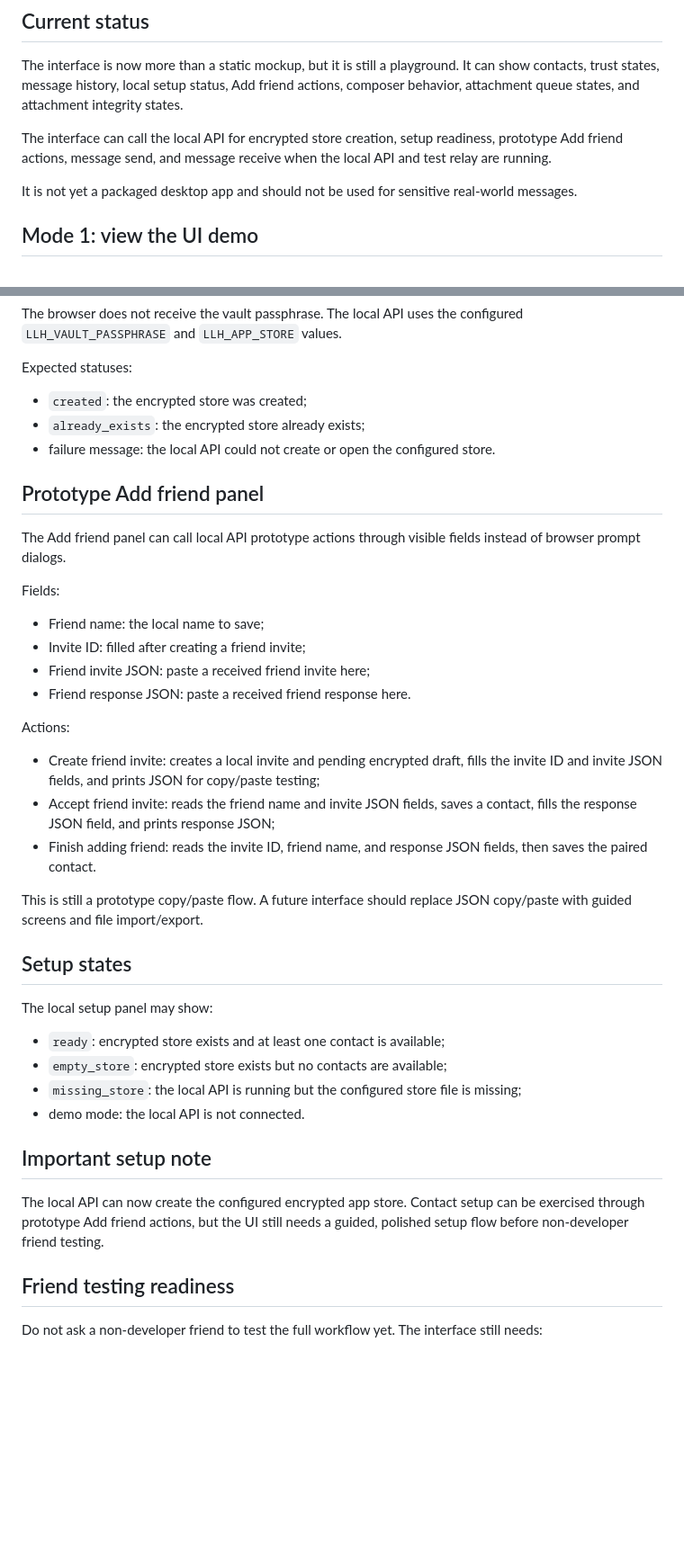
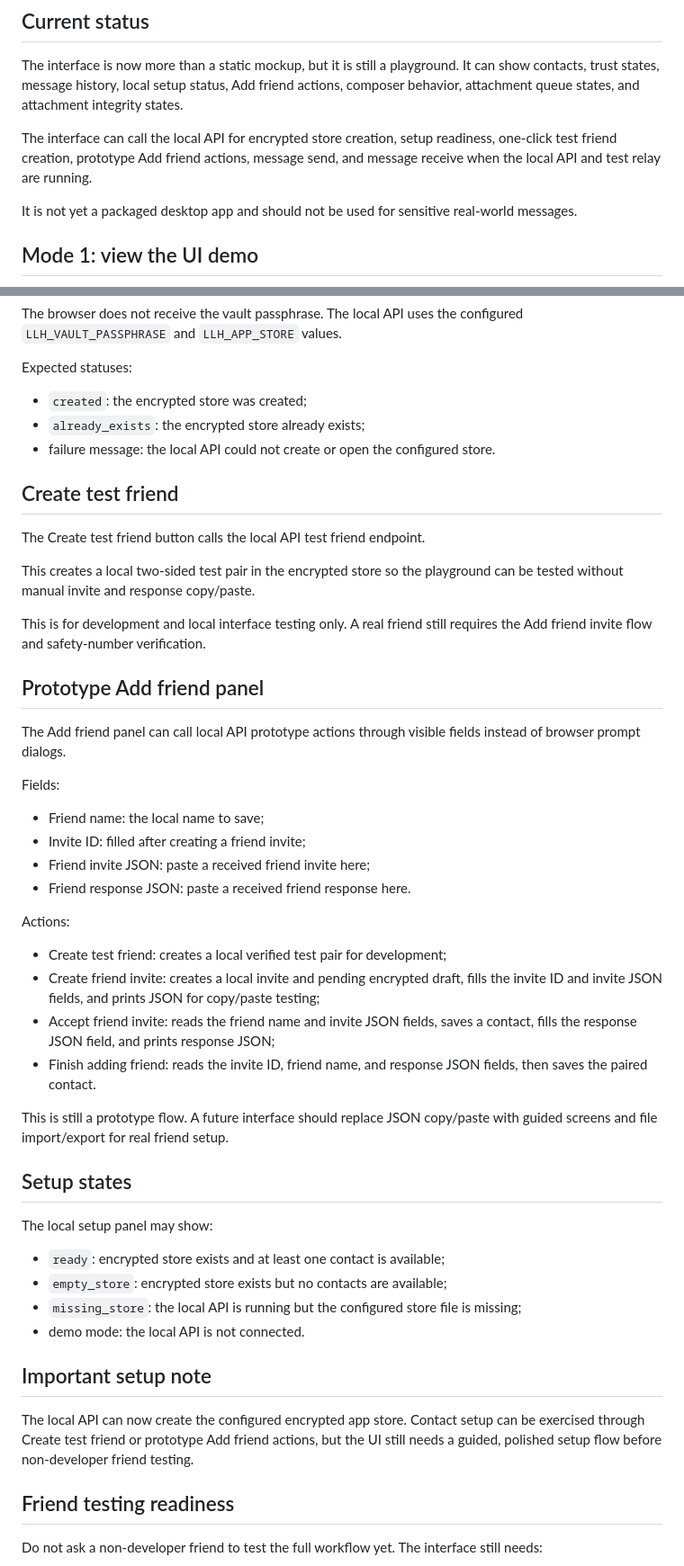
Before and after one commit to LeftLevelOrg/leftlevel-helix, a Markdown page: docs/LOCAL_INTERFACE_TESTING.md, 2 parts joined by grey strips. Shown at 90% size. GitHub-like rendering; blank space fills up the shorter version.

Commit message:
Document test friend automation

```diff
--- a/docs/LOCAL_INTERFACE_TESTING.md
+++ b/docs/LOCAL_INTERFACE_TESTING.md
@@ -6,7 +6,7 @@ This guide explains how to view the current LeftLevel desktop playground and how
 
 The interface is now more than a static mockup, but it is still a playground. It can show contacts, trust states, message history, local setup status, Add friend actions, composer behavior, attachment queue states, and attachment integrity states.
 
-The interface can call the local API for encrypted store creation, setup readiness, prototype Add friend actions, message send, and message receive when the local API and test relay are running.
+The interface can call the local API for encrypted store creation, setup readiness, one-click test friend creation, prototype Add friend actions, message send, and message receive when the local API and test relay are running.
 
 It is not yet a packaged desktop app and should not be used for sensitive real-world messages.
 
@@ -86,6 +87,14 @@ Expected statuses:
 - `already_exists`: the encrypted store already exists;
 - failure message: the local API could not create or open the configured store.
 
+## Create test friend
+
+The Create test friend button calls the local API test friend endpoint.
+
+This creates a local two-sided test pair in the encrypted store so the playground can be tested without manual invite and response copy/paste.
+
+This is for development and local interface testing only. A real friend still requires the Add friend invite flow and safety-number verification.
+
 ## Prototype Add friend panel
 
 The Add friend panel can call local API prototype actions through visible fields instead of browser prompt dialogs.
@@ -99,11 +108,12 @@ Fields:
 
 Actions:
 
+- Create test friend: creates a local verified test pair for development;
 - Create friend invite: creates a local invite and pending encrypted draft, fills the invite ID and invite JSON fields, and prints JSON for copy/paste testing;
 - Accept friend invite: reads the friend name and invite JSON fields, saves a contact, fills the response JSON field, and prints response JSON;
 - Finish adding friend: reads the invite ID, friend name, and response JSON fields, then saves the paired contact.
 
-This is still a prototype copy/paste flow. A future interface should replace JSON copy/paste with guided screens and file import/export.
+This is still a prototype flow. A future interface should replace JSON copy/paste with guided screens and file import/export for real friend setup.
 
 ## Setup states
 
@@ -116,7 +126,7 @@ The local setup panel may show:
 
 ## Important setup note
 
-The local API can now create the configured encrypted app store. Contact setup can be exercised through prototype Add friend actions, but the UI still needs a guided, polished setup flow before non-developer friend testing.
+The local API can now create the configured encrypted app store. Contact setup can be exercised through Create test friend or prototype Add friend actions, but the UI still needs a guided, polished setup flow before non-developer friend testing.
 
 ## Friend testing readiness
 
```
Also changed, not shown: other parts of docs/LOCAL_INTERFACE_TESTING.md (+1 -0 lines).
